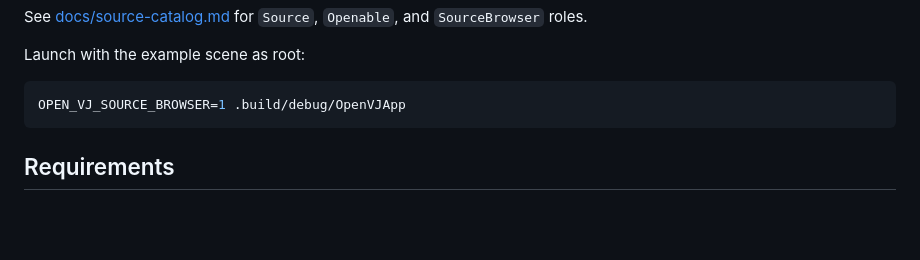
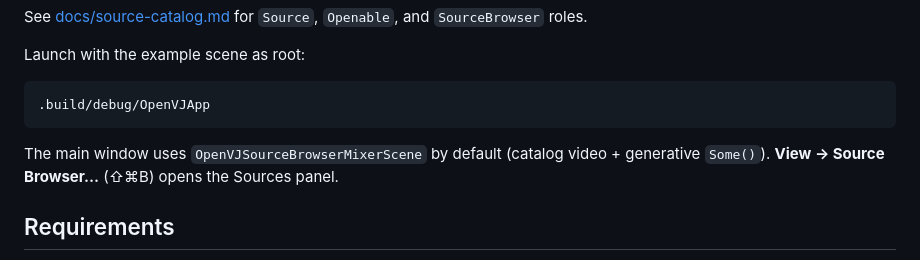
Before and after one commit to Narumian/open, a Markdown page: apps/OpenVJ/README.md, the part around the change. Drawn GitHub-style; blank space fills up the shorter version.

Commit message:
docs(OpenVJ): note default source-browser app scene

````diff
--- a/apps/OpenVJ/README.md
+++ b/apps/OpenVJ/README.md
@@ -171,8 +171,10 @@ See [docs/source-catalog.md](../../docs/source-catalog.md) for `Source`, `Openab
 Launch with the example scene as root:
 
 ```bash
-OPEN_VJ_SOURCE_BROWSER=1 .build/debug/OpenVJApp
+.build/debug/OpenVJApp
 ```
+
+The main window uses `OpenVJSourceBrowserMixerScene` by default (catalog video + generative `Some()`). **View → Source Browser…** (⇧⌘B) opens the Sources panel.
 
 ## Requirements
 
````
